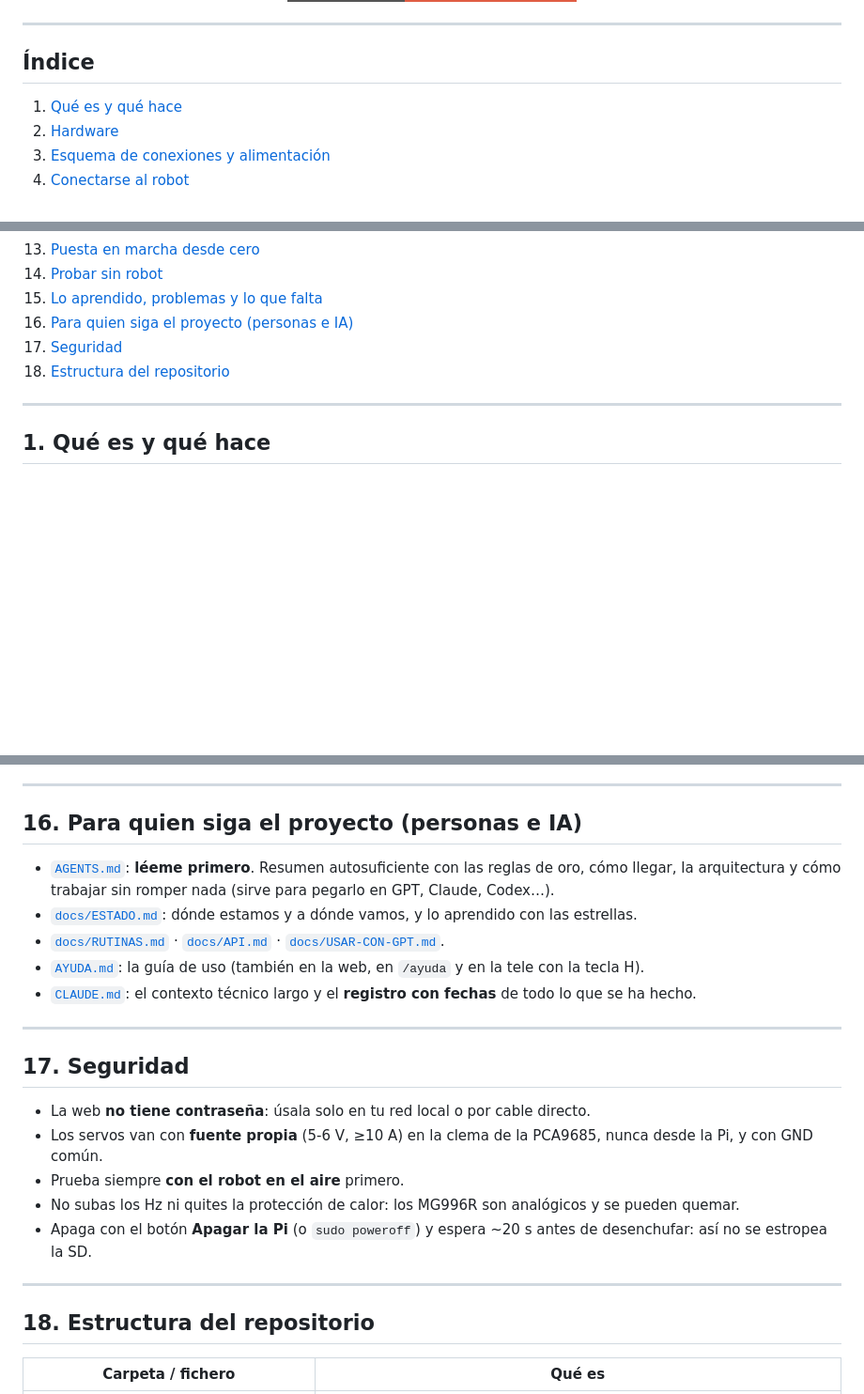
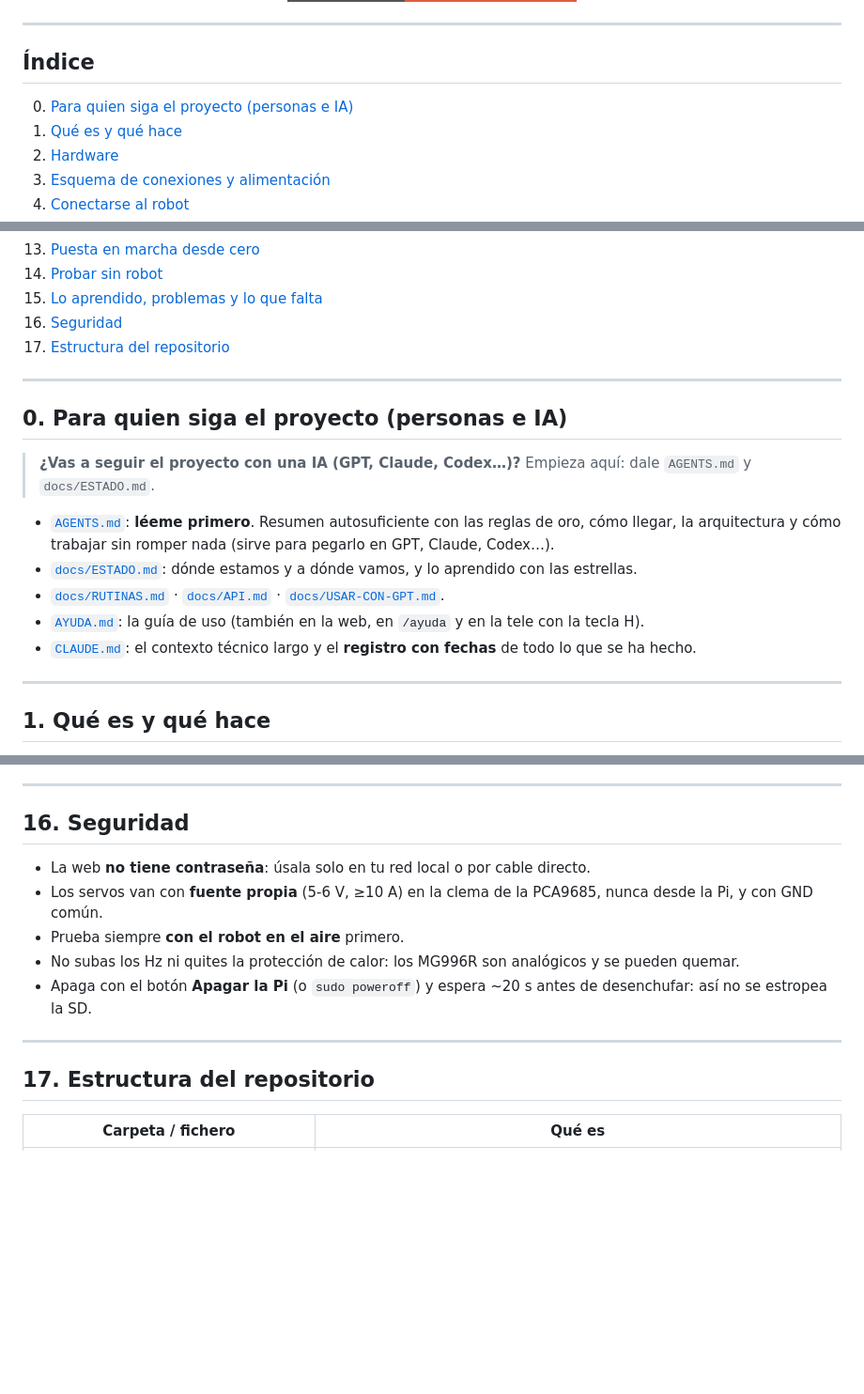
Before and after one commit to Leci37/dog_robot, a Markdown page: README.md, 3 parts joined by grey strips. Shown at 94% size. Drawn GitHub-style; badges without logos; blank space fills up the shorter version.

Commit message:
README: la sección para quien siga el proyecto con IA pasa a ser la 0, arriba del todo (ES y EN)
Co-Authored-By: Claude Opus 5.5 <noreply@anthropic.com>

```diff
--- a/README.md
+++ b/README.md
@@ -18,6 +18,7 @@ y pide el autobús, manejado desde una web y desde la tele, sin internet.</b></p
 
 ## Índice
 
+0. [Para quien siga el proyecto (personas e IA)](#0-para-quien-siga-el-proyecto-personas-e-ia)
 1. [Qué es y qué hace](#1-qué-es-y-qué-hace)
 2. [Hardware](#2-hardware)
 3. [Esquema de conexiones y alimentación](#3-esquema-de-conexiones-y-alimentación)
@@ -33,9 +34,21 @@ y pide el autobús, manejado desde una web y desde la tele, sin internet.</b></p
 13. [Puesta en marcha desde cero](#13-puesta-en-marcha-desde-cero)
 14. [Probar sin robot](#14-probar-sin-robot)
 15. [Lo aprendido, problemas y lo que falta](#15-lo-aprendido-problemas-y-lo-que-falta)
-16. [Para quien siga el proyecto (personas e IA)](#16-para-quien-siga-el-proyecto-personas-e-ia)
-17. [Seguridad](#17-seguridad)
-18. [Estructura del repositorio](#18-estructura-del-repositorio)
+16. [Seguridad](#16-seguridad)
+17. [Estructura del repositorio](#17-estructura-del-repositorio)
+
+---
+
+## 0. Para quien siga el proyecto (personas e IA)
+
+> **¿Vas a seguir el proyecto con una IA (GPT, Claude, Codex…)?** Empieza aquí: dale `AGENTS.md` y `docs/ESTADO.md`.
+
+- [`AGENTS.md`](AGENTS.md): **léeme primero**. Resumen autosuficiente con las reglas de oro, cómo llegar, la
+  arquitectura y cómo trabajar sin romper nada (sirve para pegarlo en GPT, Claude, Codex…).
+- [`docs/ESTADO.md`](docs/ESTADO.md): dónde estamos y a dónde vamos, y lo aprendido con las estrellas.
+- [`docs/RUTINAS.md`](docs/RUTINAS.md) · [`docs/API.md`](docs/API.md) · [`docs/USAR-CON-GPT.md`](docs/USAR-CON-GPT.md).
+- [`AYUDA.md`](AYUDA.md): la guía de uso (también en la web, en `/ayuda` y en la tele con la tecla H).
+- [`CLAUDE.md`](CLAUDE.md): el contexto técnico largo y el **registro con fechas** de todo lo que se ha hecho.
 
 ---
 
@@ -297,18 +310,7 @@ desde Windows.
 
 ---
 
-## 16. Para quien siga el proyecto (personas e IA)
-
-- [`AGENTS.md`](AGENTS.md): **léeme primero**. Resumen autosuficiente con las reglas de oro, cómo llegar, la
-  arquitectura y cómo trabajar sin romper nada (sirve para pegarlo en GPT, Claude, Codex…).
-- [`docs/ESTADO.md`](docs/ESTADO.md): dónde estamos y a dónde vamos, y lo aprendido con las estrellas.
-- [`docs/RUTINAS.md`](docs/RUTINAS.md) · [`docs/API.md`](docs/API.md) · [`docs/USAR-CON-GPT.md`](docs/USAR-CON-GPT.md).
-- [`AYUDA.md`](AYUDA.md): la guía de uso (también en la web, en `/ayuda` y en la tele con la tecla H).
-- [`CLAUDE.md`](CLAUDE.md): el contexto técnico largo y el **registro con fechas** de todo lo que se ha hecho.
-
----
-
-## 17. Seguridad
+## 16. Seguridad
 
 - La web **no tiene contraseña**: úsala solo en tu red local o por cable directo.
 - Los servos van con **fuente propia** (5-6 V, ≥10 A) en la clema de la PCA9685, nunca desde la Pi, y con GND común.
@@ -318,7 +320,7 @@ desde Windows.
 
 ---
 
-## 18. Estructura del repositorio
+## 17. Estructura del repositorio
 
 | Carpeta / fichero | Qué es |
 |---|---|
```
Also changed, not shown: README.en.md (+20 -18 lines).
